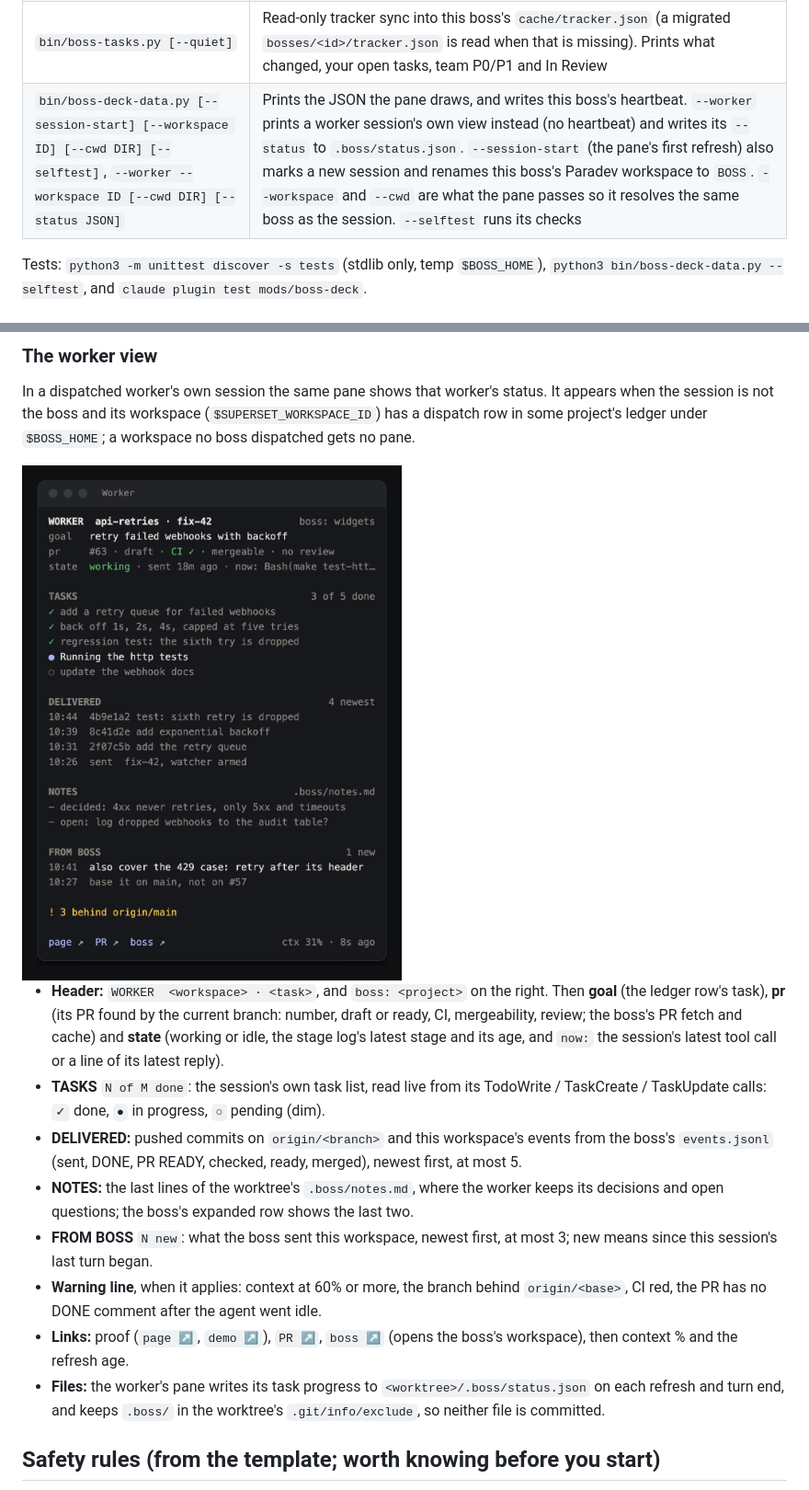
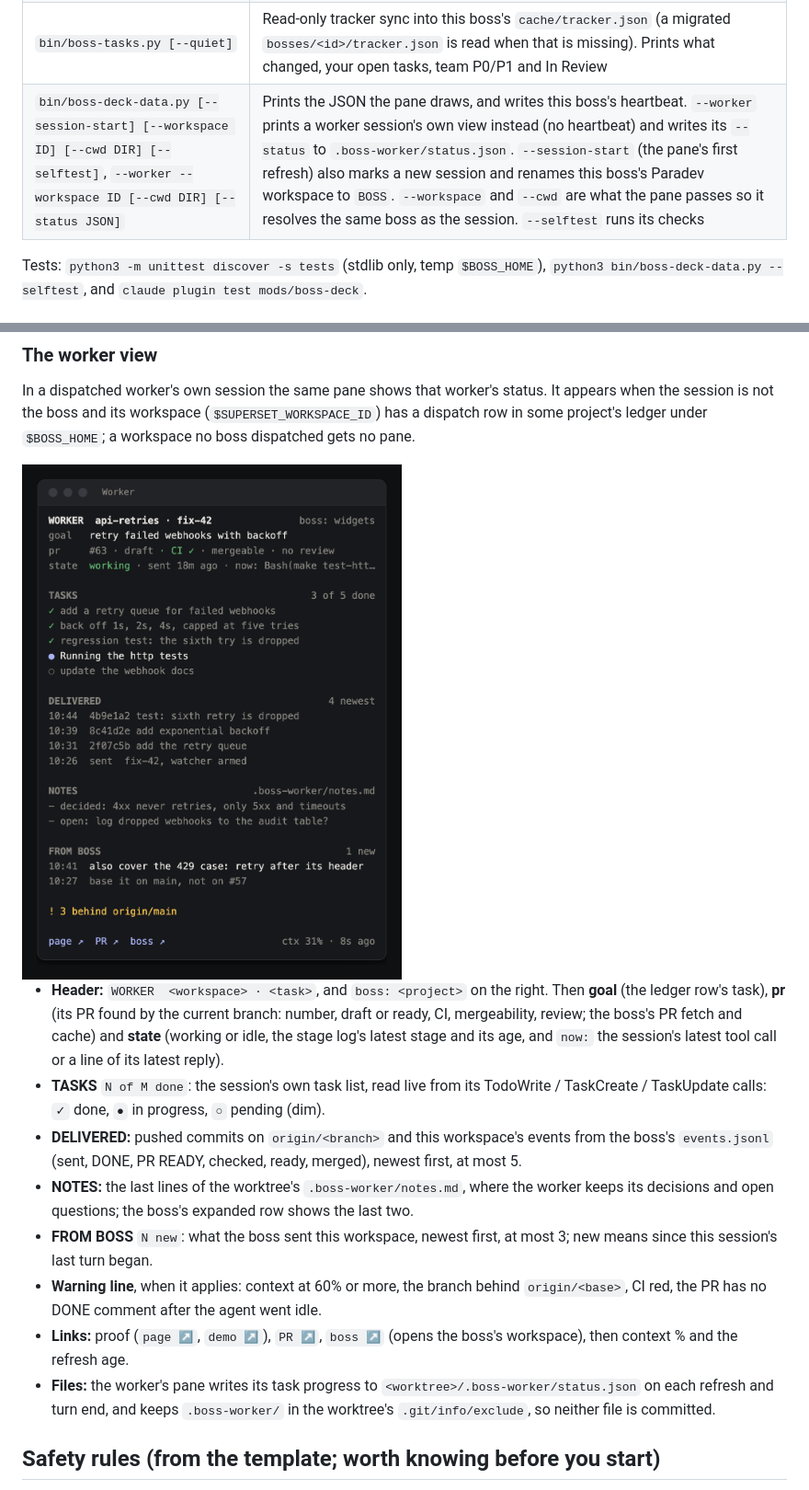
Before and after one commit to shlior7/boss-kit, a Markdown page: README.md, 2 parts joined by grey strips. Shown at 92% size. GitHub-like rendering; pictures changed too: docs/boss-deck-worker.png.

```diff
--- a/README.md
+++ b/README.md
@@ -319,7 +319,7 @@ Both files are append-only and numbered. An exact duplicate is refused; one that
 | `bin/boss-watch-done.sh <ws> <term> [<branch>]` | The watcher above; `--sig < screen` prints the envelope it would fire on (`DONE|<id>|<summary start>`) (`bin/test-boss-watch.sh` checks it). Env: `BOSS_HOST` (default: first host); with `<branch>` it also fires `PR READY` when that branch's PR gets a DONE-envelope comment, leaves draft or merges (`--ready < pr-list.json` shows which). Needs `jq`, and `gh` for `<branch>` |
 | `bin/boss-sync.py --only=N,N [--push]` | Run inside the repo. For each listed PR (stacked ones after their base), merges `origin/<base>` into the branch in a throwaway worktree and reports `up to date`, `merged clean` or `REAL CONFLICT: files`. Dry run by default; `--push` pushes (plain push, never force). `--gen=FILES --regen="cmd"` auto-resolves conflicts only in generated files; `--if-moved` exits early when the base hasn't moved. **Use `--only` with your own PR numbers.** `--all` would push to teammates' branches |
 | `bin/boss-tasks.py [--quiet]` | Read-only tracker sync into this boss's `cache/tracker.json` (a migrated `bosses/<id>/tracker.json` is read when that is missing). Prints what changed, your open tasks, team P0/P1 and In Review |
-| `bin/boss-deck-data.py [--session-start] [--workspace ID] [--cwd DIR] [--selftest]`, `--worker --workspace ID [--cwd DIR] [--status JSON]` | Prints the JSON the pane draws, and writes this boss's heartbeat. `--worker` prints a worker session's own view instead (no heartbeat) and writes its `--status` to `.boss/status.json`. `--session-start` (the pane's first refresh) also marks a new session and renames this boss's Paradev workspace to `BOSS`. `--workspace` and `--cwd` are what the pane passes so it resolves the same boss as the session. `--selftest` runs its checks |
+| `bin/boss-deck-data.py [--session-start] [--workspace ID] [--cwd DIR] [--selftest]`, `--worker --workspace ID [--cwd DIR] [--status JSON]` | Prints the JSON the pane draws, and writes this boss's heartbeat. `--worker` prints a worker session's own view instead (no heartbeat) and writes its `--status` to `.boss-worker/status.json`. `--session-start` (the pane's first refresh) also marks a new session and renames this boss's Paradev workspace to `BOSS`. `--workspace` and `--cwd` are what the pane passes so it resolves the same boss as the session. `--selftest` runs its checks |
 
 Tests: `python3 -m unittest discover -s tests` (stdlib only, temp `$BOSS_HOME`), `python3 bin/boss-deck-data.py --selftest`, and `claude plugin test mods/boss-deck`.
 
@@ -361,11 +361,11 @@ In a dispatched worker's own session the same pane shows that worker's status. I
 - **Header:** `WORKER  <workspace> · <task>`, and `boss: <project>` on the right. Then **goal** (the ledger row's task), **pr** (its PR found by the current branch: number, draft or ready, CI, mergeability, review; the boss's PR fetch and cache) and **state** (working or idle, the stage log's latest stage and its age, and `now:` the session's latest tool call or a line of its latest reply).
 - **TASKS** `N of M done`: the session's own task list, read live from its TodoWrite / TaskCreate / TaskUpdate calls: `✓` done, `●` in progress, `○` pending (dim).
 - **DELIVERED:** pushed commits on `origin/<branch>` and this workspace's events from the boss's `events.jsonl` (sent, DONE, PR READY, checked, ready, merged), newest first, at most 5.
-- **NOTES:** the last lines of the worktree's `.boss/notes.md`, where the worker keeps its decisions and open questions; the boss's expanded row shows the last two.
+- **NOTES:** the last lines of the worktree's `.boss-worker/notes.md`, where the worker keeps its decisions and open questions; the boss's expanded row shows the last two.
 - **FROM BOSS** `N new`: what the boss sent this workspace, newest first, at most 3; new means since this session's last turn began.
 - **Warning line**, when it applies: context at 60% or more, the branch behind `origin/<base>`, CI red, the PR has no DONE comment after the agent went idle.
 - **Links:** proof (`page ↗`, `demo ↗`), `PR ↗`, `boss ↗` (opens the boss's workspace), then context % and the refresh age.
-- **Files:** the worker's pane writes its task progress to `<worktree>/.boss/status.json` on each refresh and turn end, and keeps `.boss/` in the worktree's `.git/info/exclude`, so neither file is committed.
+- **Files:** the worker's pane writes its task progress to `<worktree>/.boss-worker/status.json` on each refresh and turn end, and keeps `.boss-worker/` in the worktree's `.git/info/exclude`, so neither file is committed.
 
 ## Safety rules (from the template; worth knowing before you start)
 
```
Also changed, not shown: other parts of README.md (+1 -1 lines), BOSS-template.md (+1 -1 lines), mods/boss-deck/README.md (+2 -2 lines), 7 other files.
